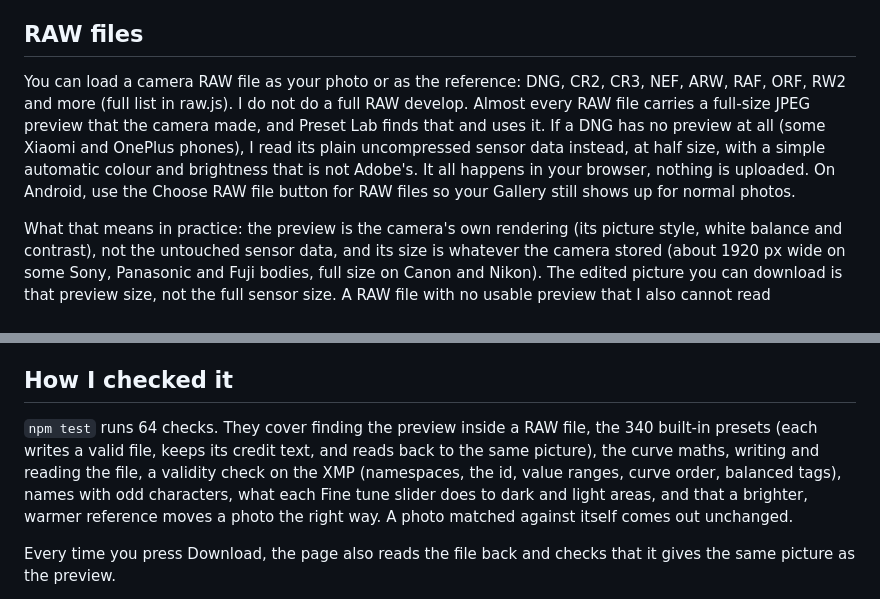
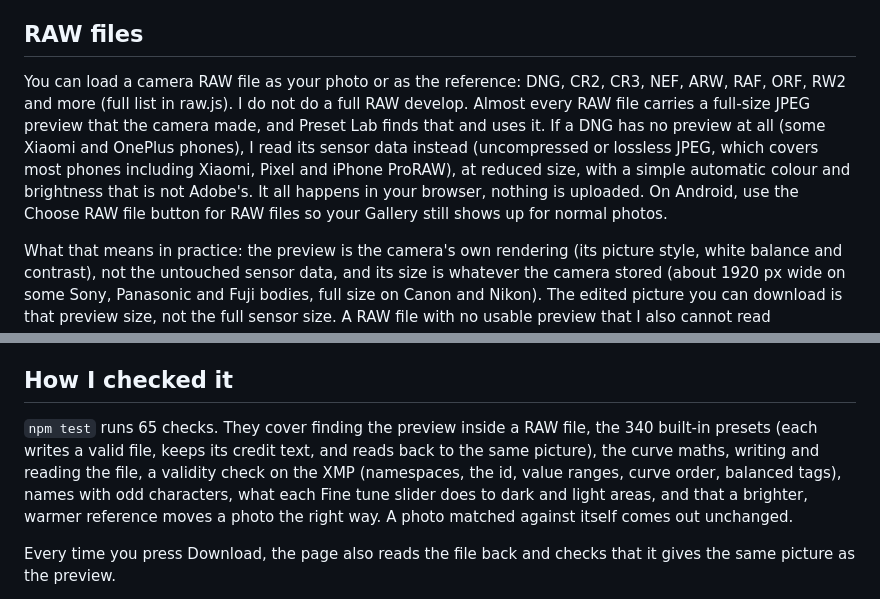
Before and after one commit to krshnaprsad/preset-lab, a Markdown page: README.md, 2 parts joined by grey strips. Rendered like a GitHub page.

```diff
--- a/README.md
+++ b/README.md
@@ -28,7 +28,7 @@ A Preset strength slider sits under the picture. It goes from 0 to 100 percent (
 
 ## RAW files
 
-You can load a camera RAW file as your photo or as the reference: DNG, CR2, CR3, NEF, ARW, RAF, ORF, RW2 and more (full list in raw.js). I do not do a full RAW develop. Almost every RAW file carries a full-size JPEG preview that the camera made, and Preset Lab finds that and uses it. If a DNG has no preview at all (some Xiaomi and OnePlus phones), I read its plain uncompressed sensor data instead, at half size, with a simple automatic colour and brightness that is not Adobe's. It all happens in your browser, nothing is uploaded. On Android, use the Choose RAW file button for RAW files so your Gallery still shows up for normal photos.
+You can load a camera RAW file as your photo or as the reference: DNG, CR2, CR3, NEF, ARW, RAF, ORF, RW2 and more (full list in raw.js). I do not do a full RAW develop. Almost every RAW file carries a full-size JPEG preview that the camera made, and Preset Lab finds that and uses it. If a DNG has no preview at all (some Xiaomi and OnePlus phones), I read its sensor data instead (uncompressed or lossless JPEG, which covers most phones including Xiaomi, Pixel and iPhone ProRAW), at reduced size, with a simple automatic colour and brightness that is not Adobe's. It all happens in your browser, nothing is uploaded. On Android, use the Choose RAW file button for RAW files so your Gallery still shows up for normal photos.
 
 What that means in practice: the preview is the camera's own rendering (its picture style, white balance and contrast), not the untouched sensor data, and its size is whatever the camera stored (about 1920 px wide on some Sony, Panasonic and Fuji bodies, full size on Canon and Nikon). The edited picture you can download is that preview size, not the full sensor size. A RAW file with no usable preview that I also cannot read (compressed or packed sensor data) gives a clear message and you can use a JPG or TIFF from your RAW editor instead. The preset itself is just a settings file, so it works on your real RAW files in Lightroom.
 
@@ -60,7 +60,7 @@ Adobe says Lightroom Classic 8.2 and earlier cannot import .xmp presets.
 
 ## How I checked it
 
-`npm test` runs 64 checks. They cover finding the preview inside a RAW file, the 340 built-in presets (each writes a valid file, keeps its credit text, and reads back to the same picture), the curve maths, writing and reading the file, a validity check on the XMP (namespaces, the id, value ranges, curve order, balanced tags), names with odd characters, what each Fine tune slider does to dark and light areas, and that a brighter, warmer reference moves a photo the right way. A photo matched against itself comes out unchanged.
+`npm test` runs 65 checks. They cover finding the preview inside a RAW file, the 340 built-in presets (each writes a valid file, keeps its credit text, and reads back to the same picture), the curve maths, writing and reading the file, a validity check on the XMP (namespaces, the id, value ranges, curve order, balanced tags), names with odd characters, what each Fine tune slider does to dark and light areas, and that a brighter, warmer reference moves a photo the right way. A photo matched against itself comes out unchanged.
 
 Every time you press Download, the page also reads the file back and checks that it gives the same picture as the preview.
 
```
